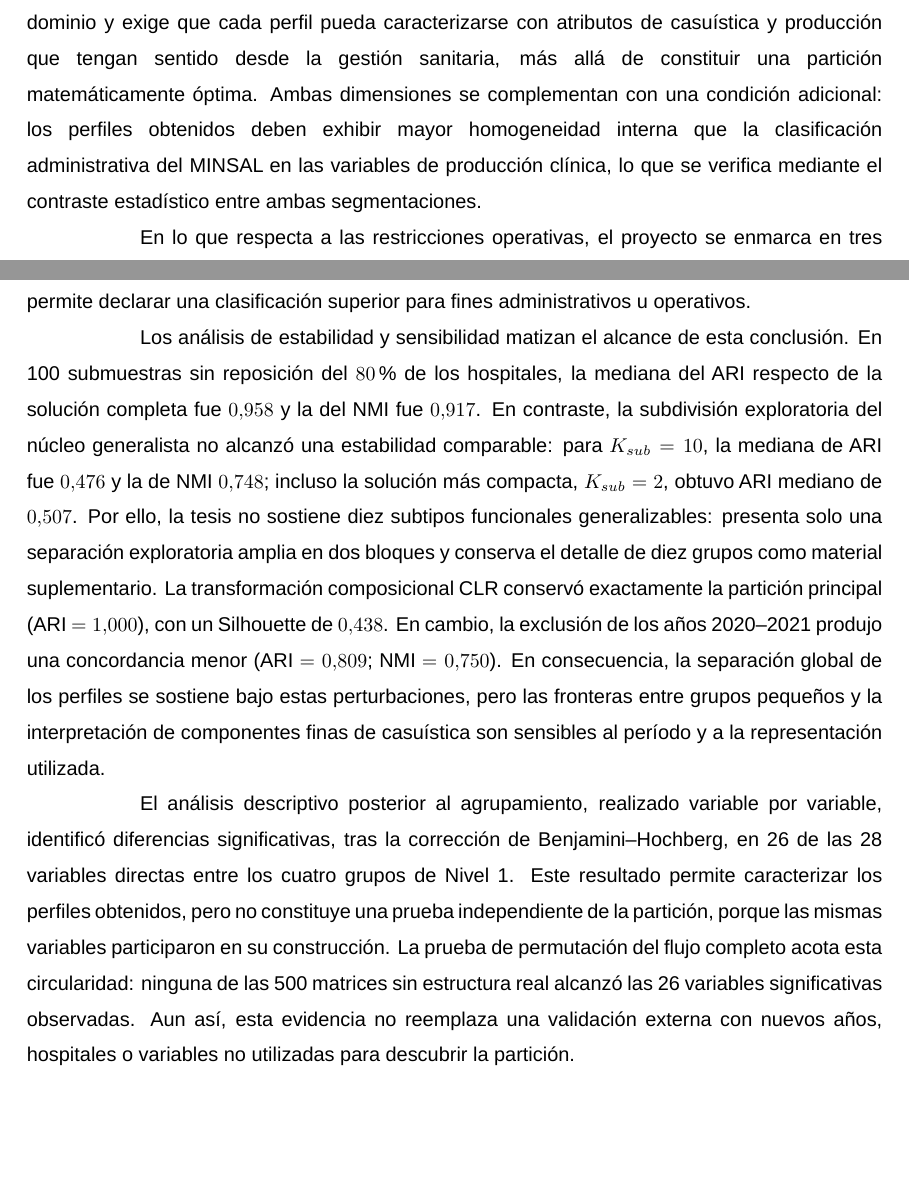
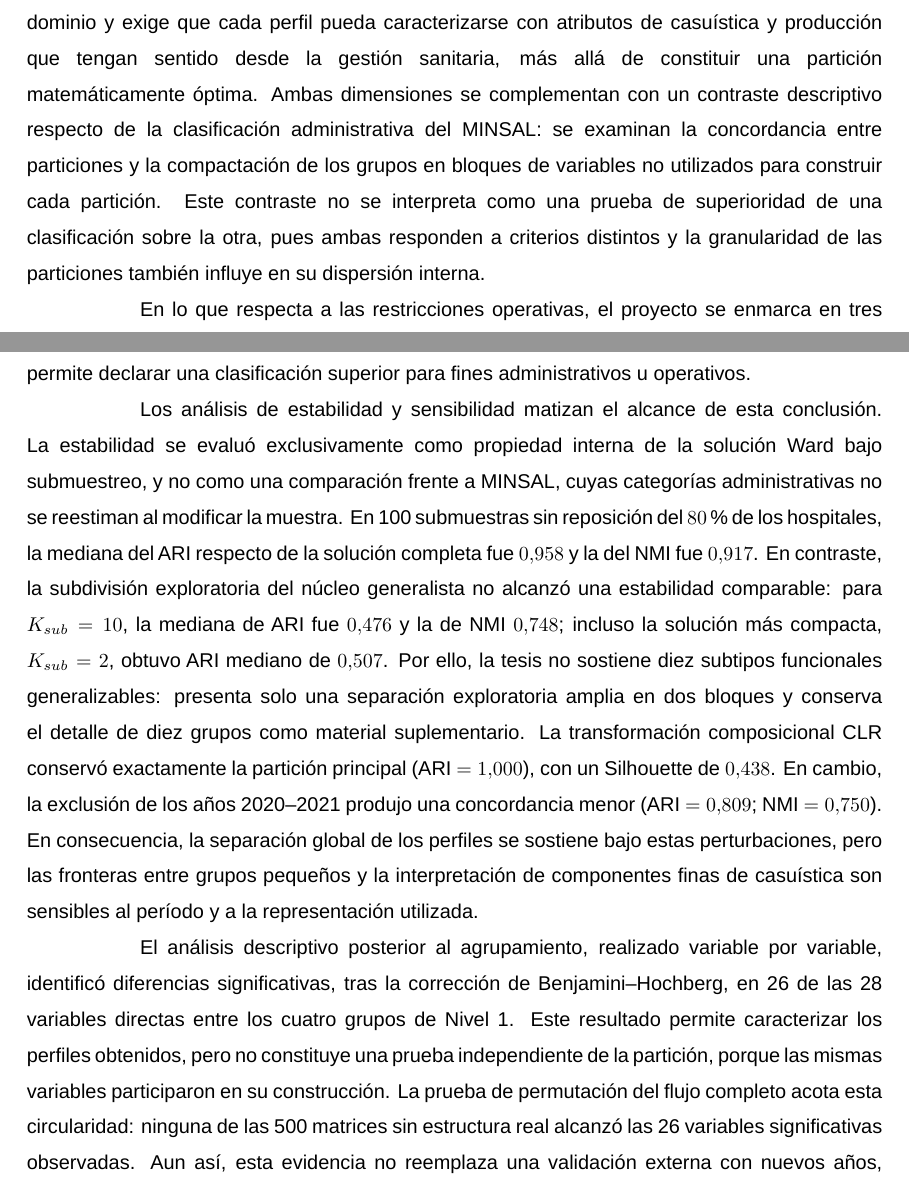
Before and after one commit to reii23/chile-hospital-grd-profiling, a LaTeX thesis (TT_Reinaldo_Pacheco/tesis-usach.tex, which reads TT_Reinaldo_Pacheco/chapters/3-Diseno-y-procedimiento.tex, TT_Reinaldo_Pacheco/chapters/5-Conclusiones.tex): two parts of pages 40 and 109 of 119, joined at a grey line, cut so that both start at the same text, the shorter picture padded with empty space. Compiled offline with LuaLaTeX; a missing font is replaced by an installed copy or a similar font; a LaTeX package or settings file that is missing is left out; a missing bibliography style is replaced by a similar one.

Commit message:
docs(tesis): Refina preguntas de investigación, hipótesis y metodología
- Reformula pgta de inv principal para enfatizar concordancia y compactacion en bloques vs clasif administrativa
- Actualiza hipotesis aclarando estabilidad bajo submuestreo
- Contraste con minsal examina concordancia y compactacion sin interpretar como prueba de superioridad
- Ajusta obj especifico sobre segmentación funcional para incluir explícitamente estabilidad bajo submuestreo

```diff
--- a/TT_Reinaldo_Pacheco/chapters/3-Diseno-y-procedimiento.tex
+++ b/TT_Reinaldo_Pacheco/chapters/3-Diseno-y-procedimiento.tex
@@ -127,10 +127,13 @@ Calinski-Harabasz y el índice de Davies-Bouldin, respaldadas por pruebas de
 estabilidad a través de remuestreo. La segunda dimensión es de dominio y exige
 que cada perfil pueda caracterizarse con atributos de casuística y producción que
 tengan sentido desde la gestión sanitaria, más allá de constituir una partición
-matemáticamente óptima. Ambas dimensiones se complementan con una condición
-adicional: los perfiles obtenidos deben exhibir mayor homogeneidad interna que la
-clasificación administrativa del MINSAL en las variables de producción clínica,
-lo que se verifica mediante el contraste estadístico entre ambas segmentaciones.
+matemáticamente óptima. Ambas dimensiones se complementan con un contraste descriptivo respecto de la
+clasificación administrativa del MINSAL: se examinan la concordancia entre
+particiones y la compactación de los grupos en bloques de variables no utilizados
+para construir cada partición. Este contraste no se interpreta como una prueba de
+superioridad de una clasificación sobre la otra, pues ambas responden a criterios
+distintos y la granularidad de las particiones también influye en su dispersión
+interna.
 
 En lo que respecta a las restricciones operativas, el proyecto se enmarca en
 tres definiciones que delimitan su alcance. La unidad de análisis es el hospital
--- a/TT_Reinaldo_Pacheco/chapters/5-Conclusiones.tex
+++ b/TT_Reinaldo_Pacheco/chapters/5-Conclusiones.tex
@@ -71,8 +71,11 @@ permite declarar una clasificación superior para fines administrativos u
 operativos.
 
 Los análisis de estabilidad y sensibilidad matizan el alcance de esta conclusión.
-En 100 submuestras sin reposición del $80\,\%$ de los hospitales, la mediana del
-ARI respecto de la solución completa fue $0{,}958$ y la del NMI fue $0{,}917$.
+La estabilidad se evaluó exclusivamente como propiedad interna de la solución
+Ward bajo submuestreo, y no como una comparación frente a MINSAL, cuyas categorías
+administrativas no se reestiman al modificar la muestra. En 100 submuestras sin
+reposición del $80\,\%$ de los hospitales, la mediana del ARI respecto de la
+solución completa fue $0{,}958$ y la del NMI fue $0{,}917$.
 En contraste, la subdivisión exploratoria del núcleo generalista no alcanzó una
 estabilidad comparable: para $K_{sub}=10$, la mediana de ARI fue $0{,}476$ y la
 de NMI $0{,}748$; incluso la solución más compacta, $K_{sub}=2$, obtuvo ARI
```
Also changed, not shown: TT_Reinaldo_Pacheco/chapters/1-Introduccion.tex (+13 -9 lines).
